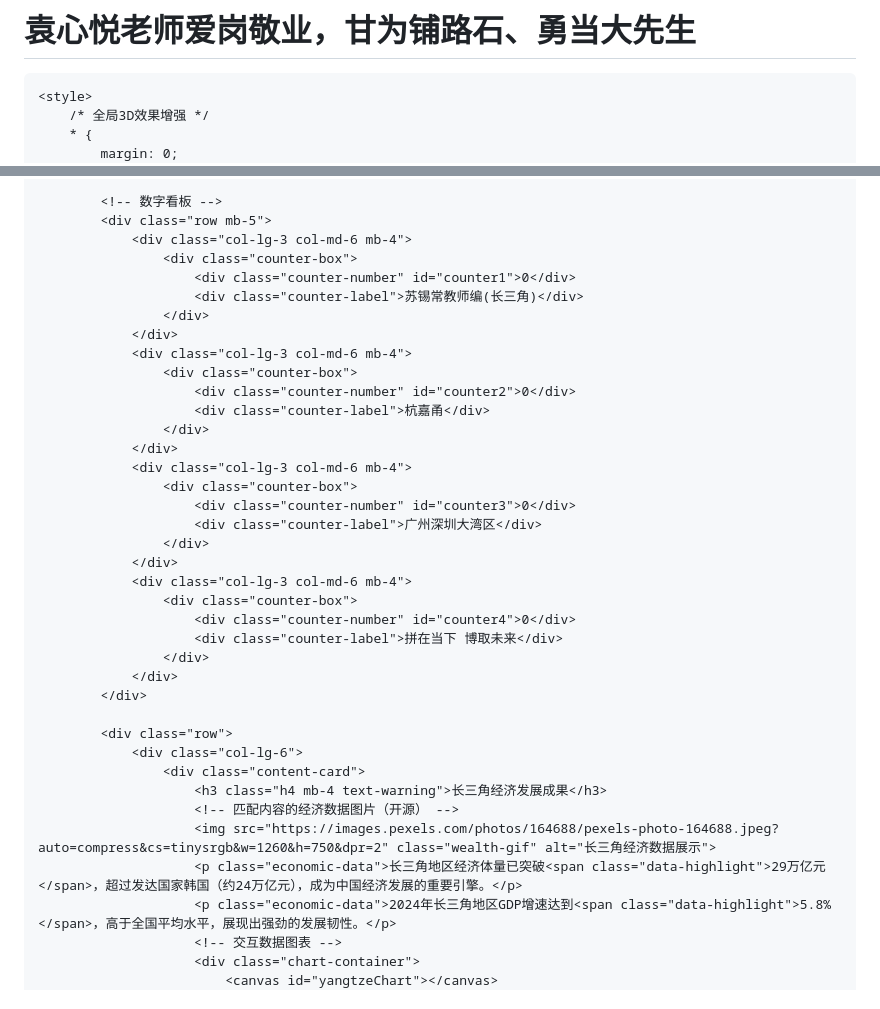
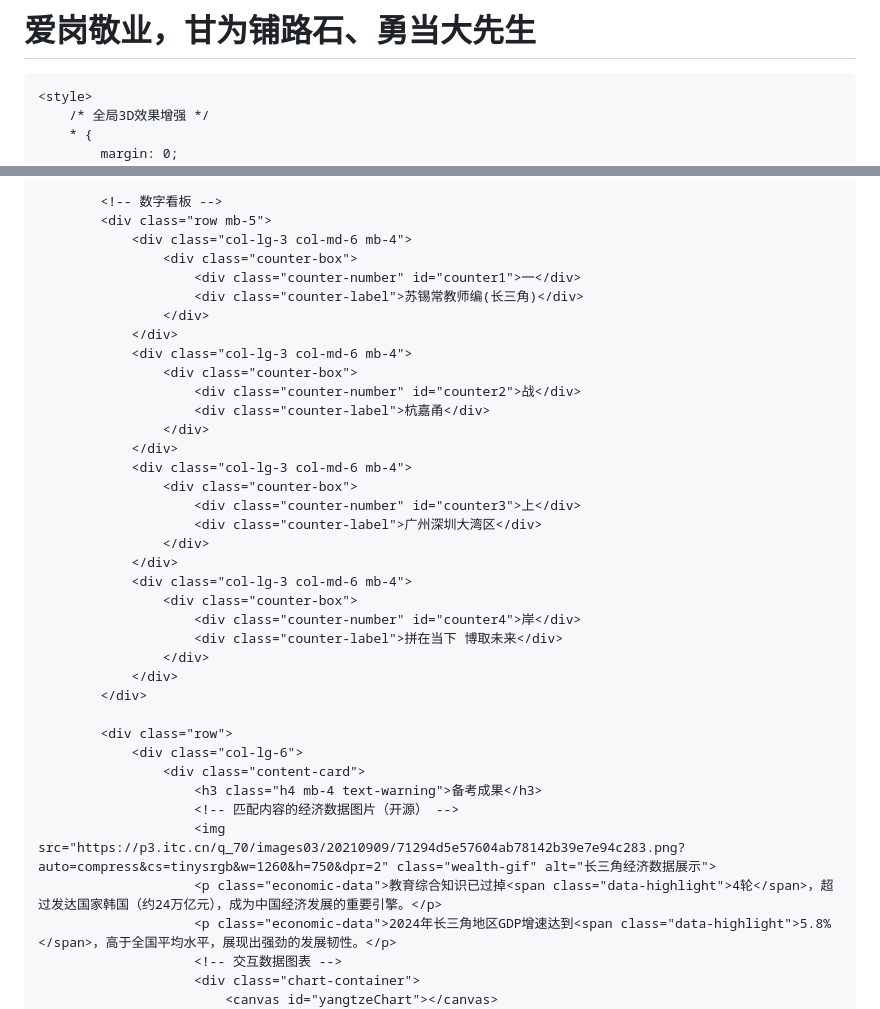
Before and after one commit to Mrkongaiting/politiclearn, a Markdown page: README.md, 2 parts joined by grey strips. Drawn GitHub-style.

Commit message:
Update README content and replace placeholder text

```diff
--- a/README.md
+++ b/README.md
@@ -1,4 +1,4 @@
-# 袁心悦老师爱岗敬业，甘为铺路石、勇当大先生
+# 爱岗敬业，甘为铺路石、勇当大先生
 <!DOCTYPE html>
 <html lang="zh-CN">
 <head>
@@ -787,25 +787,25 @@
             <div class="row mb-5">
                 <div class="col-lg-3 col-md-6 mb-4">
                     <div class="counter-box">
-                        <div class="counter-number" id="counter1">0</div>
+                        <div class="counter-number" id="counter1">一</div>
                         <div class="counter-label">苏锡常教师编(长三角)</div>
                     </div>
                 </div>
                 <div class="col-lg-3 col-md-6 mb-4">
                     <div class="counter-box">
-                        <div class="counter-number" id="counter2">0</div>
+                        <div class="counter-number" id="counter2">战</div>
                         <div class="counter-label">杭嘉甬</div>
                     </div>
                 </div>
                 <div class="col-lg-3 col-md-6 mb-4">
                     <div class="counter-box">
-                        <div class="counter-number" id="counter3">0</div>
+                        <div class="counter-number" id="counter3">上</div>
                         <div class="counter-label">广州深圳大湾区</div>
                     </div>
                 </div>
                 <div class="col-lg-3 col-md-6 mb-4">
                     <div class="counter-box">
-                        <div class="counter-number" id="counter4">0</div>
+                        <div class="counter-number" id="counter4">岸</div>
                         <div class="counter-label">拼在当下 博取未来</div>
                     </div>
                 </div>
@@ -814,10 +814,10 @@
             <div class="row">
                 <div class="col-lg-6">
                     <div class="content-card">
-                        <h3 class="h4 mb-4 text-warning">长三角经济发展成果</h3>
+                        <h3 class="h4 mb-4 text-warning">备考成果</h3>
                         <!-- 匹配内容的经济数据图片（开源） -->
-                        <img src="https://images.pexels.com/photos/164688/pexels-photo-164688.jpeg?auto=compress&cs=tinysrgb&w=1260&h=750&dpr=2" class="wealth-gif" alt="长三角经济数据展示">
-                        <p class="economic-data">长三角地区经济体量已突破<span class="data-highlight">29万亿元</span>，超过发达国家韩国（约24万亿元），成为中国经济发展的重要引擎。</p>
+                        <img src="https://p3.itc.cn/q_70/images03/20210909/71294d5e57604ab78142b39e7e94c283.png?auto=compress&cs=tinysrgb&w=1260&h=750&dpr=2" class="wealth-gif" alt="长三角经济数据展示">
+                        <p class="economic-data">教育综合知识已过掉<span class="data-highlight">4轮</span>，超过发达国家韩国（约24万亿元），成为中国经济发展的重要引擎。</p>
                         <p class="economic-data">2024年长三角地区GDP增速达到<span class="data-highlight">5.8%</span>，高于全国平均水平，展现出强劲的发展韧性。</p>
                         <!-- 交互数据图表 -->
                         <div class="chart-container">
```
